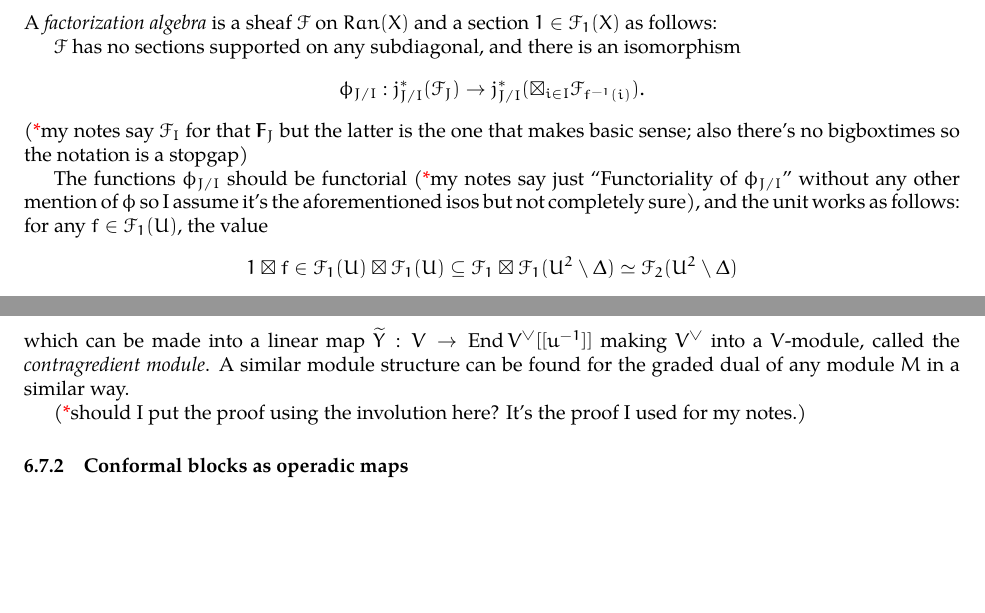
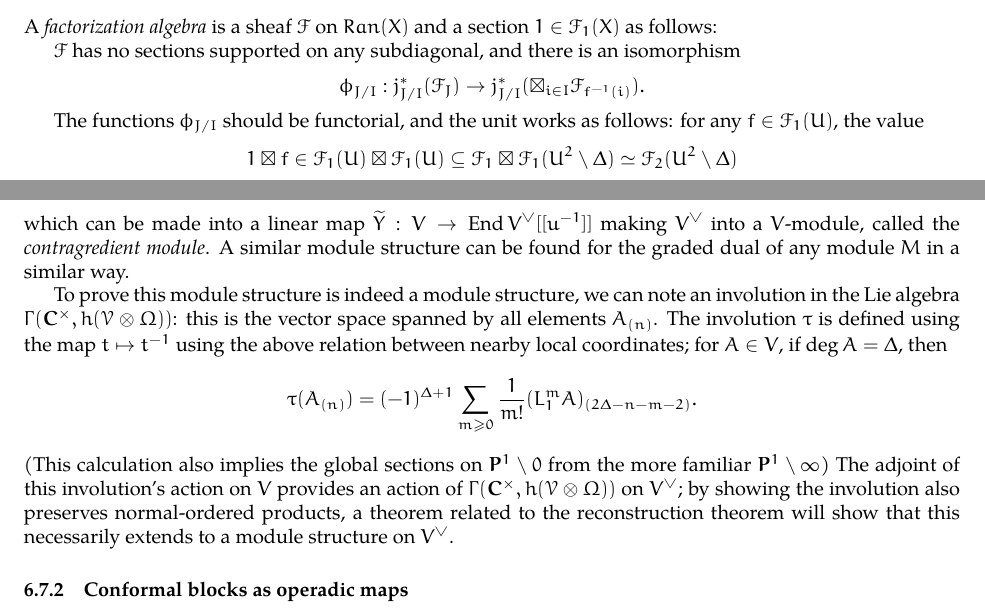
Before and after one commit to william42/voa-notes, a LaTeX document (voa.tex): two parts of pages 28 and 34 of 37, joined at a grey line, cut so that both start at the same text, the shorter picture padded with empty space. Compiled offline with pdfLaTeX.

Commit message:
Added the proof of the contragredient being a representation

```diff
--- a/voa.tex
+++ b/voa.tex
@@ -944,9 +942,8 @@ A \textit{factorization algebra} is a sheaf $\Ff$ on $Ran(X)$ and a section $1 \
 
 $\Ff$ has no sections supported on any subdiagonal, and there is an isomorphism
 \[\phi_{J/I}: j_{J/I}^*(\Ff_J) \rightarrow j_{J/I}^*(\boxtimes_{i \in I}\Ff_{f^{-1}(i)}). \]
-(\tk my notes say $\Ff_I$ for that $\FF_J$ but the latter is the one that makes basic sense; also there's no bigboxtimes so the notation is a stopgap)
 
-The functions $\phi_{J/I}$ should be functorial (\tk my notes say just ``Functoriality of $\phi_{J/I}$'' without any other mention of $\phi$ so I assume it's the aforementioned isos but not completely sure), and the unit works as follows: for any $f \in \Ff_1(U)$, the value \[1 \boxtimes f \in \Ff_1(U) \boxtimes \Ff_1(U) \subseteq \Ff_1 \boxtimes \Ff_1(U^2 \setminus \Delta) \simeq \Ff_2(U^2 \setminus \Delta)\] will correspond to a value
+The functions $\phi_{J/I}$ should be functorial, and the unit works as follows: for any $f \in \Ff_1(U)$, the value \[1 \boxtimes f \in \Ff_1(U) \boxtimes \Ff_1(U) \subseteq \Ff_1 \boxtimes \Ff_1(U^2 \setminus \Delta) \simeq \Ff_2(U^2 \setminus \Delta)\] will correspond to a value
 \[g \in \Ff_2(U^2) \subseteq \Ff_2(U^2 \setminus \Delta) \]
 such that \[\phi_{2/1}(g|_{U^2 \setminus \Delta})=(1 \boxtimes f)|_{U^2 \setminus \Delta}\] and
 \[\Delta_{2/1}^*(g)=f, \]
@@ -1173,7 +1170,9 @@ This action produces $R(\mu_u)=e^{uL_1}(-u^{-2})^{L_0}$ as its action on $V$, so
 \[\langle \varphi,\Yy_0 \cdot C \rangle|_{D_\infty^\times}=\langle \varphi,Y(e^{uL_1}(-u^2)^{L_0}A,u^{-1})C \rangle, \]
 which can be made into a linear map $\widetilde{Y}: V \rightarrow \End V^\vee[[u^{-1}]]$ making $V^\vee$ into a $V$-module, called the \textit{contragredient module}.  A similar module structure can be found for the graded dual of any module $M$ in a similar way.
 
-(\tk should I put the proof using the involution here?  It's the proof I used for my notes.)
+To prove this module structure is indeed a module structure, we can note an involution in the Lie algebra $\Gamma(\CC^\times,h(\Vv \otimes \Omega))$: this is the vector space spanned by all elements $A_{(n)}$.  The involution $\tau$ is defined using the map $t \mapsto t^{-1}$ using the above relation between nearby local coordinates; for $A \in V$, if $\deg A=\Delta$, then
+\[\tau(A_{(n)})=(-1)^{\Delta+1} \sum_{m \ge 0} \frac{1}{m!}(L_1^mA)_{(2\Delta-n-m-2)}. \]
+(This calculation also implies the global sections on $\PP^1 \setminus 0$ from the more familiar $\PP^1 \setminus \infty$) The adjoint of this involution's action on $V$ provides an action of $\Gamma(\CC^\times,h(\Vv \otimes \Omega))$ on $V^\vee$; by showing the involution also preserves normal-ordered products, a theorem related to the reconstruction theorem will show that this necessarily extends to a module structure on $V^\vee$.
 
 \subsubsection{Conformal blocks as operadic maps}
 Consider $C(\PP^1,(0,\infty),(V,V^\vee))$, and $\Phi_0: V \otimes V^\vee \rightarrow \CC$ the natural pairing.  $\Phi_0$ is a conformal block, as $\Yy$ becoming $\widetilde{Y}$ is actually the definition of $\widetilde{Y}$.  Then,
```
Also changed, not shown: voa.tex (13 more changed lines).
